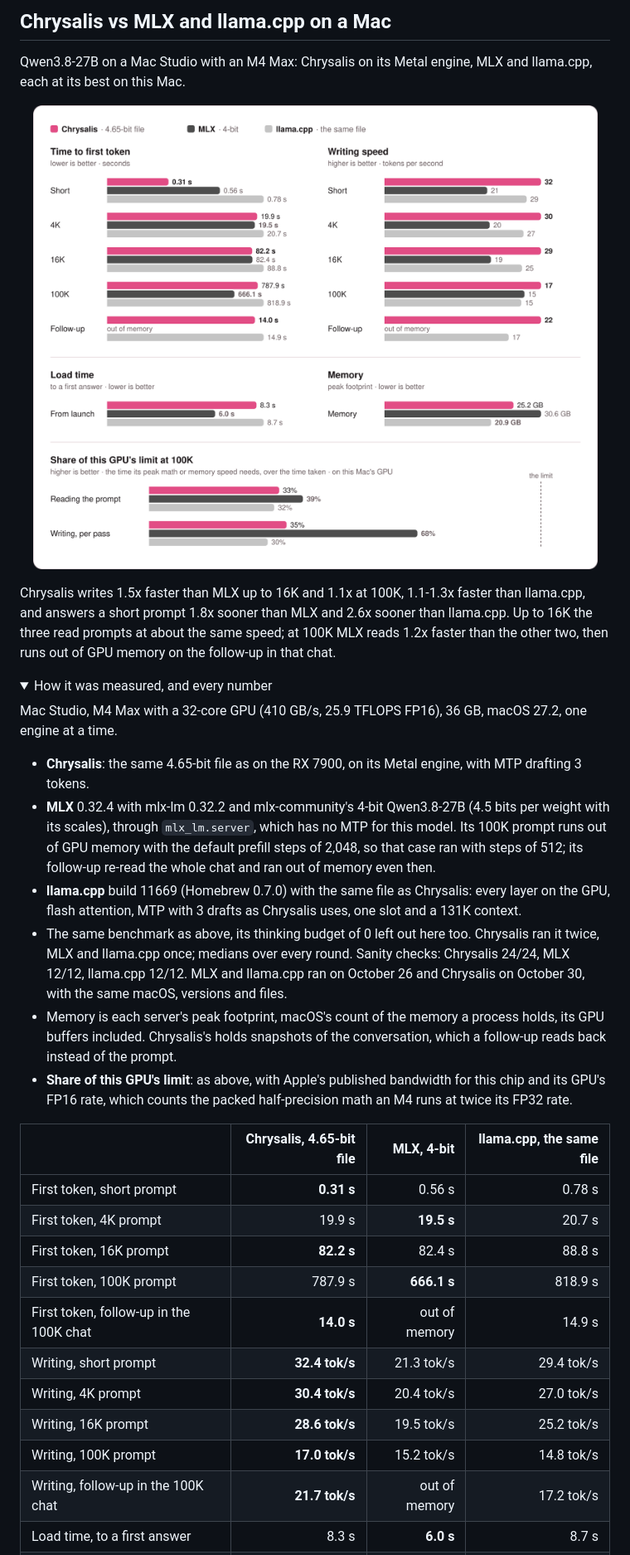
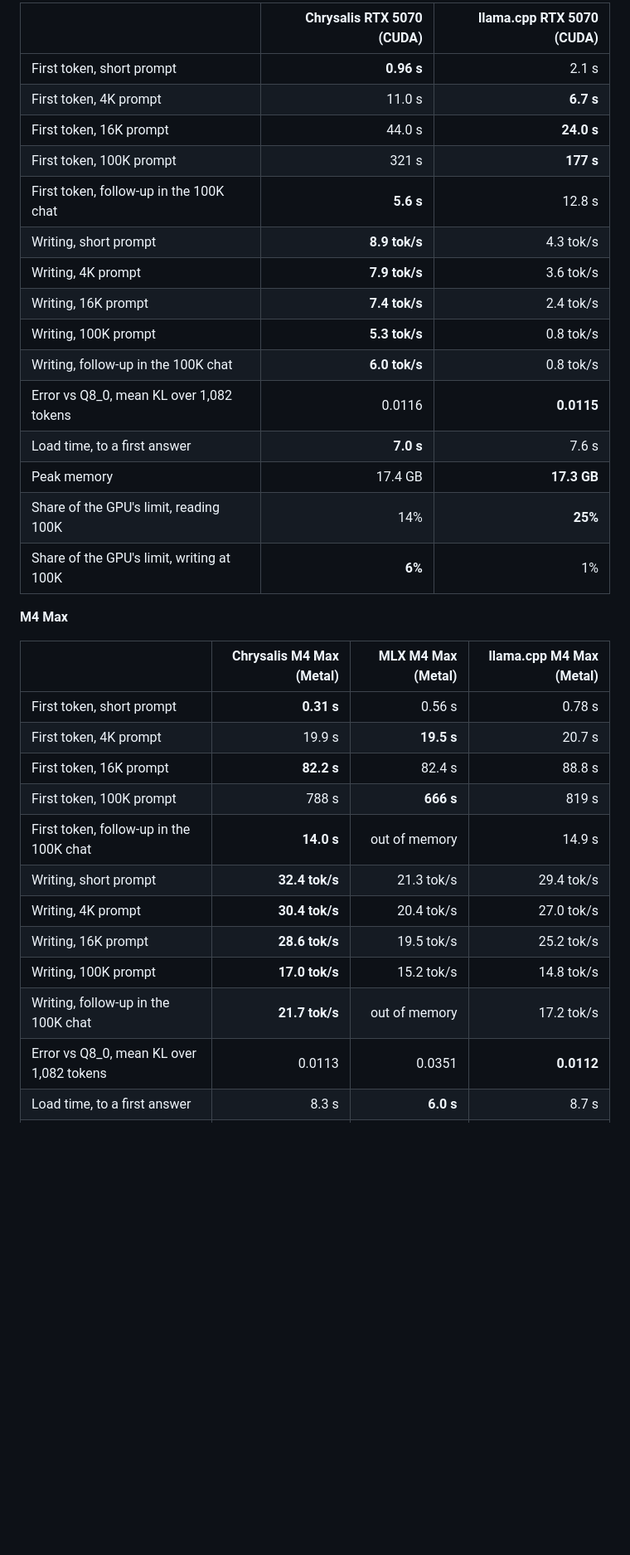
Before and after one commit to michaelDinelle/chrysalis-inference, a Markdown page: README.md, the part around one of its changes. Shown at 83% size. GitHub-like rendering; pictures changed too: media/mac-27b.png (deleted); folded sections open; blank space fills up the shorter version.

```diff
--- a/README.md
+++ b/README.md
@@ -111,44 +185,35 @@ Chrysalis reads prompts 1.4-2.6x sooner, writes 1.5-2.1x faster, starts 2.7x soo
 
-## Chrysalis vs MLX and llama.cpp on a Mac
+| | Chrysalis RTX 5070 (CUDA) | llama.cpp RTX 5070 (CUDA) |
+| --- | ---: | ---: |
+| First token, short prompt | **0.96 s** | 2.1 s |
+| First token, 4K prompt | 11.0 s | **6.7 s** |
+| First token, 16K prompt | 44.0 s | **24.0 s** |
+| First token, 100K prompt | 321 s | **177 s** |
+| First token, follow-up in the 100K chat | **5.6 s** | 12.8 s |
+| Writing, short prompt | **8.9 tok/s** | 4.3 tok/s |
+| Writing, 4K prompt | **7.9 tok/s** | 3.6 tok/s |
+| Writing, 16K prompt | **7.4 tok/s** | 2.4 tok/s |
+| Writing, 100K prompt | **5.3 tok/s** | 0.8 tok/s |
+| Writing, follow-up in the 100K chat | **6.0 tok/s** | 0.8 tok/s |
+| Error vs Q8_0, mean KL over 1,082 tokens | 0.0116 | **0.0115** |
+| Load time, to a first answer | **7.0 s** | 7.6 s |
+| Peak memory | 17.4 GB | **17.3 GB** |
+| Share of the GPU's limit, reading 100K | 14% | **25%** |
+| Share of the GPU's limit, writing at 100K | **6%** | 1% |
 
-Qwen3.8-27B on a Mac Studio with an M4 Max: Chrysalis on its Metal engine, MLX and llama.cpp, each at its best on this
-Mac.
+**M4 Max**
 
-<p align="center"><img src="media/mac-27b.png" width="860" alt="Qwen3.8-27B on an M4 Max in Chrysalis, MLX and llama.cpp: time to first token and writing speed at five prompt lengths, load time, memory, and each one's share of this GPU's limit"></p>
-
-Chrysalis writes 1.5x faster than MLX up to 16K and 1.1x at 100K, 1.1-1.3x faster than llama.cpp, and answers a short
-prompt 1.8x sooner than MLX and 2.6x sooner than llama.cpp. Up to 16K the three read prompts at about the same speed; at
-100K MLX reads 1.2x faster than the other two, then runs out of GPU memory on the follow-up in that chat.
-
-<details><summary>How it was measured, and every number</summary>
-
-Mac Studio, M4 Max with a 32-core GPU (410 GB/s, 25.9 TFLOPS FP16), 36 GB, macOS 27.2, one engine at a time.
-
-- **Chrysalis**: the same 4.65-bit file as on the RX 7900, on its Metal engine, with MTP drafting 3 tokens.
-- **MLX** 0.32.4 with mlx-lm 0.32.2 and mlx-community's 4-bit Qwen3.8-27B (4.5 bits per weight with its scales),
-  through `mlx_lm.server`, which has no MTP for this model. Its 100K prompt runs out of GPU memory with the default
-  prefill steps of 2,048, so that case ran with steps of 512; its follow-up re-read the whole chat and ran out of memory
-  even then.
-- **llama.cpp** build 11669 (Homebrew 0.7.0) with the same file as Chrysalis: every layer on the GPU, flash attention,
-  MTP with 3 drafts as Chrysalis uses, one slot and a 131K context.
-- The same benchmark as above, its thinking budget of 0 left out here too. Chrysalis ran it twice, MLX and llama.cpp
-  once; medians over every round. Sanity checks: Chrysalis 24/24, MLX 12/12, llama.cpp 12/12. MLX and llama.cpp ran on
-  October 26 and Chrysalis on October 30, with the same macOS, versions and files.
-- Memory is each server's peak footprint, macOS's count of the memory a process holds, its GPU buffers included.
-  Chrysalis's holds snapshots of the conversation, which a follow-up reads back instead of the prompt.
-- **Share of this GPU's limit**: as above, with Apple's published bandwidth for this chip and its GPU's FP16 rate, which
-  counts the packed half-precision math an M4 runs at twice its FP32 rate.
-
-| | Chrysalis, 4.65-bit file | MLX, 4-bit | llama.cpp, the same file |
+| | Chrysalis M4 Max (Metal) | MLX M4 Max (Metal) | llama.cpp M4 Max (Metal) |
 | --- | ---: | ---: | ---: |
 | First token, short prompt | **0.31 s** | 0.56 s | 0.78 s |
 | First token, 4K prompt | 19.9 s | **19.5 s** | 20.7 s |
 | First token, 16K prompt | **82.2 s** | 82.4 s | 88.8 s |
-| First token, 100K prompt | 787.9 s | **666.1 s** | 818.9 s |
+| First token, 100K prompt | 788 s | **666 s** | 819 s |
 | First token, follow-up in the 100K chat | **14.0 s** | out of memory | 14.9 s |
 | Writing, short prompt | **32.4 tok/s** | 21.3 tok/s | 29.4 tok/s |
 | Writing, 4K prompt | **30.4 tok/s** | 20.4 tok/s | 27.0 tok/s |
 | Writing, 16K prompt | **28.6 tok/s** | 19.5 tok/s | 25.2 tok/s |
 | Writing, 100K prompt | **17.0 tok/s** | 15.2 tok/s | 14.8 tok/s |
 | Writing, follow-up in the 100K chat | **21.7 tok/s** | out of memory | 17.2 tok/s |
+| Error vs Q8_0, mean KL over 1,082 tokens | 0.0113 | 0.0351 | **0.0112** |
 | Load time, to a first answer | 8.3 s | **6.0 s** | 8.7 s |
```
Also changed, not shown: other parts of README.md (+156 -74 lines), media/27b-vs-llamacpp.png (deleted), media/27b.png (added), media/flash-next.png (added), media/vs-strata.png (deleted).
